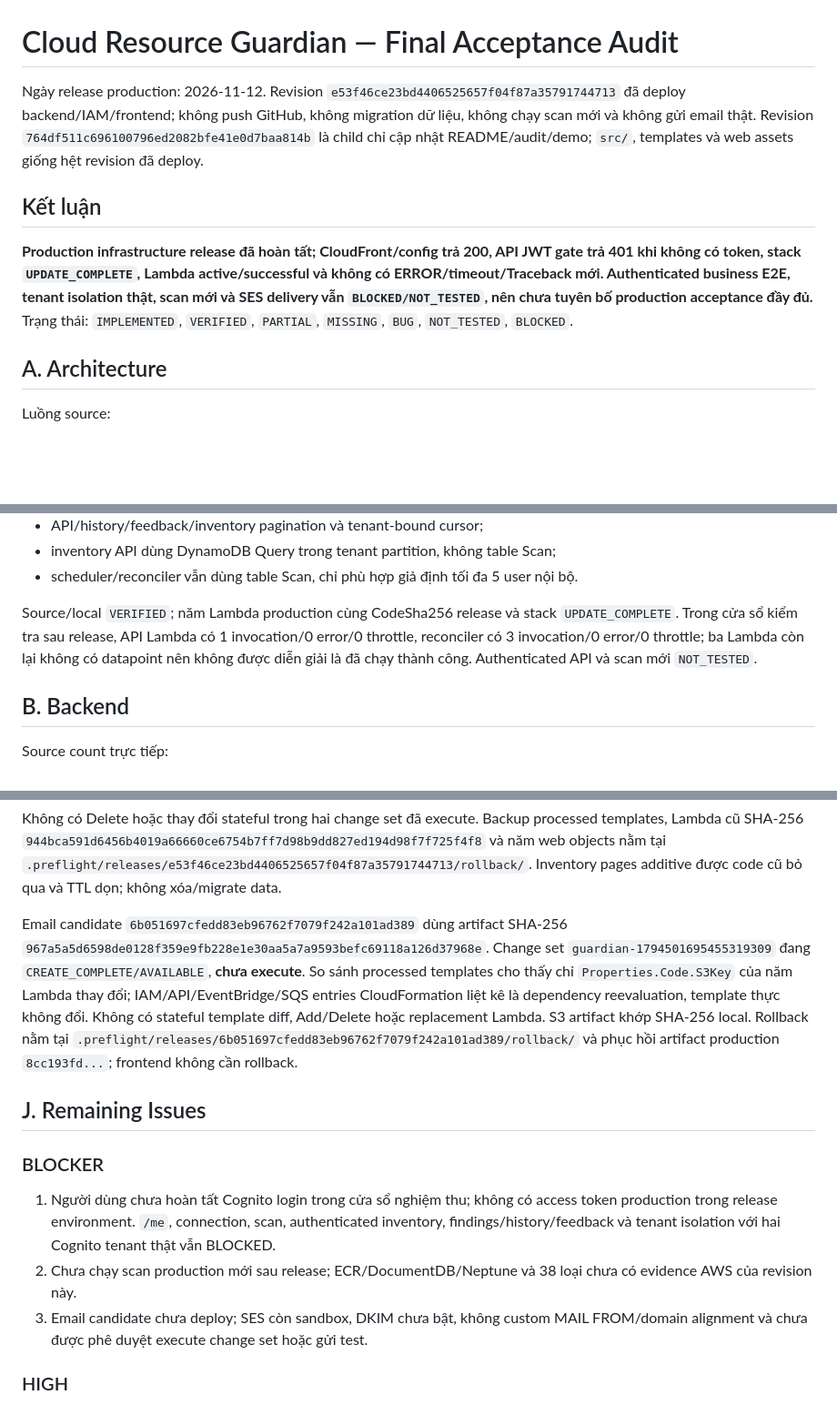
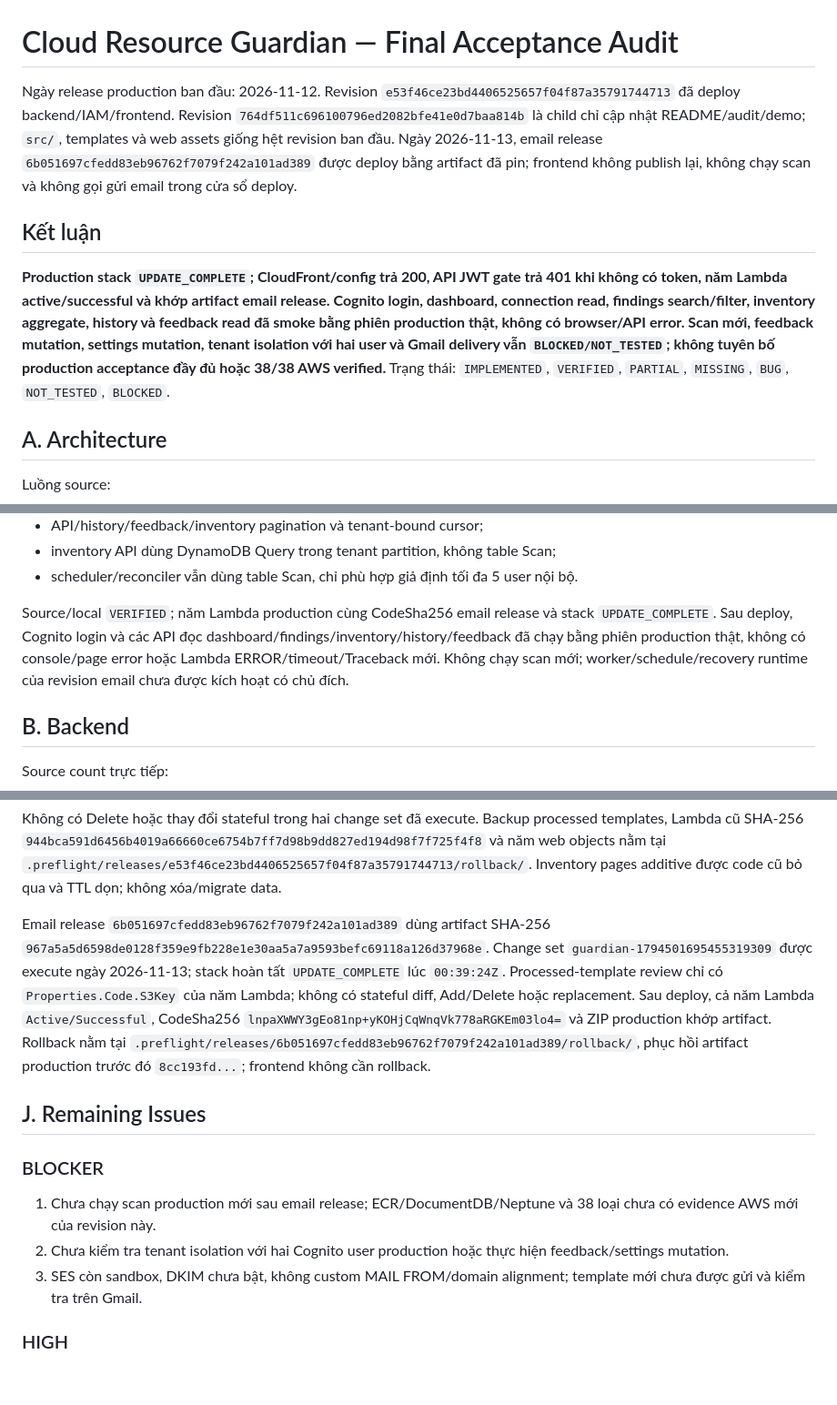
Before and after one commit to hoangdat2407/ResourceGuardian, a Markdown page: docs/FINAL_ACCEPTANCE_AUDIT.md, 3 parts joined by grey strips. Shown at 91% size. GitHub-like rendering; blank space fills up the shorter version.

```diff
--- a/docs/FINAL_ACCEPTANCE_AUDIT.md
+++ b/docs/FINAL_ACCEPTANCE_AUDIT.md
@@ -1,10 +1,10 @@
 # Cloud Resource Guardian — Final Acceptance Audit
 
-Ngày release production: 2026-11-12. Revision `e53f46ce23bd4406525657f04f87a35791744713` đã deploy backend/IAM/frontend; không push GitHub, không migration dữ liệu, không chạy scan mới và không gửi email thật. Revision `764df511c696100796ed2082bfe41e0d7baa814b` là child chỉ cập nhật README/audit/demo; `src/`, templates và web assets giống hệt revision đã deploy.
+Ngày release production ban đầu: 2026-11-12. Revision `e53f46ce23bd4406525657f04f87a35791744713` đã deploy backend/IAM/frontend. Revision `764df511c696100796ed2082bfe41e0d7baa814b` là child chỉ cập nhật README/audit/demo; `src/`, templates và web assets giống hệt revision ban đầu. Ngày 2026-11-13, email release `6b051697cfedd83eb96762f7079f242a101ad389` được deploy bằng artifact đã pin; frontend không publish lại, không chạy scan và không gọi gửi email trong cửa sổ deploy.
 
 ## Kết luận
 
-**Production infrastructure release đã hoàn tất; CloudFront/config trả 200, API JWT gate trả 401 khi không có token, stack `UPDATE_COMPLETE`, Lambda active/successful và không có ERROR/timeout/Traceback mới. Authenticated business E2E, tenant isolation thật, scan mới và SES delivery vẫn `BLOCKED/NOT_TESTED`, nên chưa tuyên bố production acceptance đầy đủ.** Trạng thái: `IMPLEMENTED`, `VERIFIED`, `PARTIAL`, `MISSING`, `BUG`, `NOT_TESTED`, `BLOCKED`.
+**Production stack `UPDATE_COMPLETE`; CloudFront/config trả 200, API JWT gate trả 401 khi không có token, năm Lambda active/successful và khớp artifact email release. Cognito login, dashboard, connection read, findings search/filter, inventory aggregate, history và feedback read đã smoke bằng phiên production thật, không có browser/API error. Scan mới, feedback mutation, settings mutation, tenant isolation với hai user và Gmail delivery vẫn `BLOCKED/NOT_TESTED`; không tuyên bố production acceptance đầy đủ hoặc 38/38 AWS verified.** Trạng thái: `IMPLEMENTED`, `VERIFIED`, `PARTIAL`, `MISSING`, `BUG`, `NOT_TESTED`, `BLOCKED`.
 
 ## A. Architecture
 
@@ -22,7 +22,7 @@ CloudFront + private S3 → Cognito Authorization Code/PKCE → API Gateway JWT
 - inventory API dùng DynamoDB Query trong tenant partition, không table Scan;
 - scheduler/reconciler vẫn dùng table Scan, chỉ phù hợp giả định tối đa 5 user nội bộ.
 
-Source/local `VERIFIED`; năm Lambda production cùng CodeSha256 release và stack `UPDATE_COMPLETE`. Trong cửa sổ kiểm tra sau release, API Lambda có 1 invocation/0 error/0 throttle, reconciler có 3 invocation/0 error/0 throttle; ba Lambda còn lại không có datapoint nên không được diễn giải là đã chạy thành công. Authenticated API và scan mới `NOT_TESTED`.
+Source/local `VERIFIED`; năm Lambda production cùng CodeSha256 email release và stack `UPDATE_COMPLETE`. Sau deploy, Cognito login và các API đọc dashboard/findings/inventory/history/feedback đã chạy bằng phiên production thật, không có console/page error hoặc Lambda ERROR/timeout/Traceback mới. Không chạy scan mới; worker/schedule/recovery runtime của revision email chưa được kích hoạt có chủ đích.
 
 ## B. Backend
 
@@ -197,15 +197,15 @@ Frontend fallback aggregate với API 404/405 nên backward compatible. Release
 
 Không có Delete hoặc thay đổi stateful trong hai change set đã execute. Backup processed templates, Lambda cũ SHA-256 `944bca591d6456b4019a66660ce6754b7ff7d98b9dd827ed194d98f7f725f4f8` và năm web objects nằm tại `.preflight/releases/e53f46ce23bd4406525657f04f87a35791744713/rollback/`. Inventory pages additive được code cũ bỏ qua và TTL dọn; không xóa/migrate data.
 
-Email candidate `6b051697cfedd83eb96762f7079f242a101ad389` dùng artifact SHA-256 `967a5a5d6598de0128f359e9fb228e1e30aa5a7a9593befc69118a126d37968e`. Change set `guardian-1794501695455319309` đang `CREATE_COMPLETE/AVAILABLE`, **chưa execute**. So sánh processed templates cho thấy chỉ `Properties.Code.S3Key` của năm Lambda thay đổi; IAM/API/EventBridge/SQS entries CloudFormation liệt kê là dependency reevaluation, template thực không đổi. Không có stateful template diff, Add/Delete hoặc replacement Lambda. S3 artifact khớp SHA-256 local. Rollback nằm tại `.preflight/releases/6b051697cfedd83eb96762f7079f242a101ad389/rollback/` và phục hồi artifact production `8cc193fd...`; frontend không cần rollback.
+Email release `6b051697cfedd83eb96762f7079f242a101ad389` dùng artifact SHA-256 `967a5a5d6598de0128f359e9fb228e1e30aa5a7a9593befc69118a126d37968e`. Change set `guardian-1794501695455319309` được execute ngày 2026-11-13; stack hoàn tất `UPDATE_COMPLETE` lúc `00:39:24Z`. Processed-template review chỉ có `Properties.Code.S3Key` của năm Lambda; không có stateful diff, Add/Delete hoặc replacement. Sau deploy, cả năm Lambda `Active/Successful`, CodeSha256 `lnpaXWWY3gEo81np+yKOHjCqWnqVk778aRGKEm03lo4=` và ZIP production khớp artifact. Rollback nằm tại `.preflight/releases/6b051697cfedd83eb96762f7079f242a101ad389/rollback/`, phục hồi artifact production trước đó `8cc193fd...`; frontend không cần rollback.
 
 ## J. Remaining Issues
 
 ### BLOCKER
 
-1. Người dùng chưa hoàn tất Cognito login trong cửa sổ nghiệm thu; không có access token production trong release environment. `/me`, connection, scan, authenticated inventory, findings/history/feedback và tenant isolation với hai Cognito tenant thật vẫn BLOCKED.
-2. Chưa chạy scan production mới sau release; ECR/DocumentDB/Neptune và 38 loại chưa có evidence AWS của revision này.
-3. Email candidate chưa deploy; SES còn sandbox, DKIM chưa bật, không custom MAIL FROM/domain alignment và chưa được phê duyệt execute change set hoặc gửi test.
+1. Chưa chạy scan production mới sau email release; ECR/DocumentDB/Neptune và 38 loại chưa có evidence AWS mới của revision này.
+2. Chưa kiểm tra tenant isolation với hai Cognito user production hoặc thực hiện feedback/settings mutation.
+3. SES còn sandbox, DKIM chưa bật, không custom MAIL FROM/domain alignment; template mới chưa được gửi và kiểm tra trên Gmail.
 
 ### HIGH
 
```
Also changed, not shown: other parts of docs/FINAL_ACCEPTANCE_AUDIT.md (+22 -22 lines).
